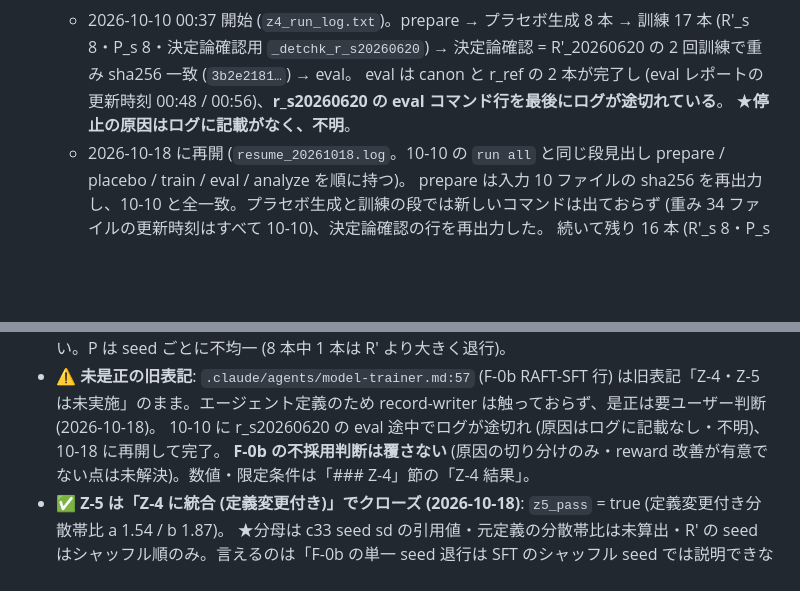
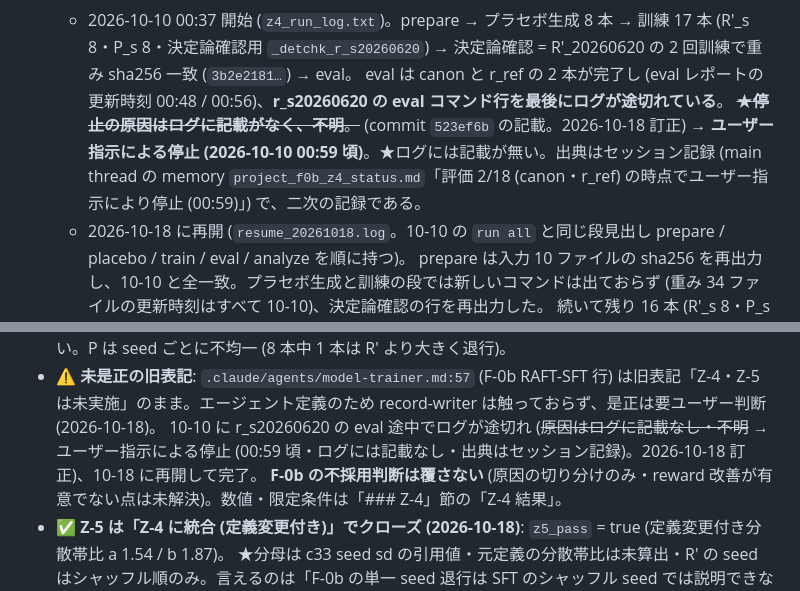
Before and after one commit to sdkikgeneral-spec/dollama, a Markdown page: docs/f0b-reverification-plan.md, 2 parts joined by grey strips. Drawn GitHub-style; blank space fills up the shorter version.

Commit message:
docs(f0b-z4): 10-10 本走の停止原因を「不明」から「ユーザー指示による停止」に訂正
何を:
- 523ef6b で「停止の原因はログに記載がなく、不明」と書いた箇所を、全部で 5 か所訂正した。
  旧記載は取り消し線で残している。
  - docs/f0b-reverification-plan.md: 「Z-4 結果」節の実行の経緯、「現在地」の Z-4 項目
  - docs/logs/f0b-z4/README.md: 「出自」、「ログの不備」1
  - docs/measurements-log.md: F-0b 行 ⑤
  - 訂正後の表記 = 「ユーザー指示による停止 (2026-10-10 00:59 頃・ログには記載なし・出典はセッション記録)」。
  - 対象は grep で網羅した (CLAUDE.md・roadmap 系に該当表記なし)。

なぜ / 証拠の格:
- 停止原因は z4_run_log.txt にも resume_20261018.log にも書かれていない。この点は訂正後も明記して残した。
- 出典は main thread のセッション記録 (memory project_f0b_z4_status.md) で、次の記載がある。
  「評価 2/18 (canon・r_ref) の時点でユーザー指示により停止 (00:59)」
  これは一次 (ログ・ソース) ではなく二次の記録である。doc にも「二次の記録」と書いた。
- 整合: 同 memory の記載「評価 2/18 = canon・r_ref」は、eval レポートの更新時刻 (canon 00:48 / r_ref 00:56) と矛盾しない。
- 523ef6b の本文にある「原因はログに記載が無く不明」は書き換えない (履歴は残す)。正しい記載は本 commit を参照。

Co-Authored-By: Claude Opus 5.5 <noreply@anthropic.com>

```diff
--- a/docs/f0b-reverification-plan.md
+++ b/docs/f0b-reverification-plan.md
@@ -438,7 +438,8 @@
 - **実行の経緯 (日跨ぎ)**:
   - 2026-10-10 00:37 開始 (`z4_run_log.txt`)。prepare → プラセボ生成 8 本 → 訓練 17 本 (R'_s 8・P_s 8・決定論確認用 `_detchk_r_s20260620`) → 決定論確認 = R'_20260620 の 2 回訓練で重み sha256 一致 (`3b2e2181…`) → eval。
     eval は canon と r_ref の 2 本が完了し (eval レポートの更新時刻 00:48 / 00:56)、**r_s20260620 の eval コマンド行を最後にログが途切れている**。
-    ★**停止の原因はログに記載がなく、不明**。
+    ~~★**停止の原因はログに記載がなく、不明**。~~ (commit `523ef6b` の記載。2026-10-18 訂正)
+    → **ユーザー指示による停止 (2026-10-10 00:59 頃)**。★ログには記載が無い。出典はセッション記録 (main thread の memory `project_f0b_z4_status.md`「評価 2/18 (canon・r_ref) の時点でユーザー指示により停止 (00:59)」) で、二次の記録である。
   - 2026-10-18 に再開 (`resume_20261018.log`。10-10 の `run all` と同じ段見出し prepare / placebo / train / eval / analyze を順に持つ)。
     prepare は入力 10 ファイルの sha256 を再出力し、10-10 と全一致。プラセボ生成と訓練の段では新しいコマンドは出ておらず (重み 34 ファイルの更新時刻はすべて 10-10)、決定論確認の行を再出力した。
     続いて残り 16 本 (R'_s 8・P_s 8) を eval し (18:48〜20:45)、analyze を実行した。
@@ -562,7 +563,7 @@
   D = a +0.0107 [+0.0034, +0.0179] / b +0.0152 [+0.0052, +0.0251] (M = a 0.0088 / b 0.0122)、mean Δ_P = a −0.0069 / b −0.0093 で 95%CI 上限 a +0.0004 / b +0.0006 (③ との境界は僅差)。
   ★「P は退行しない」「reward の中身が原因と確定」とは書かない。P は seed ごとに不均一 (8 本中 1 本は R' より大きく退行)。
 - ⚠️ **未是正の旧表記**: `.claude/agents/model-trainer.md:57` (F-0b RAFT-SFT 行) は旧表記「Z-4・Z-5 は未実施」のまま。エージェント定義のため record-writer は触っておらず、是正は要ユーザー判断 (2026-10-18)。
-  10-10 に r_s20260620 の eval 途中でログが途切れ (原因はログに記載なし・不明)、10-18 に再開して完了。
+  10-10 に r_s20260620 の eval 途中でログが途切れ (~~原因はログに記載なし・不明~~ → ユーザー指示による停止 (00:59 頃・ログには記載なし・出典はセッション記録)。2026-10-18 訂正)、10-18 に再開して完了。
   **F-0b の不採用判断は覆さない** (原因の切り分けのみ・reward 改善が有意でない点は未解決)。数値・限定条件は「### Z-4」節の「Z-4 結果」。
 - ✅ **Z-5 は「Z-4 に統合 (定義変更付き)」でクローズ (2026-10-18)**: `z5_pass` = true (定義変更付き分散帯比 a 1.54 / b 1.87)。
   ★分母は c33 seed sd の引用値・元定義の分散帯比は未算出・R' の seed はシャッフル順のみ。言えるのは「F-0b の単一 seed 退行は SFT のシャッフル seed では説明できない」まで (「構造的退行」の根拠にしない)。
```
Also changed, not shown: docs/measurements-log.md (+1 -1 lines), 1 other file.
